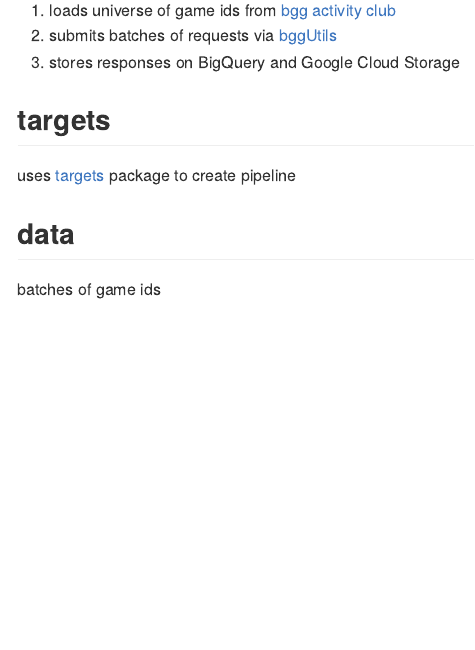
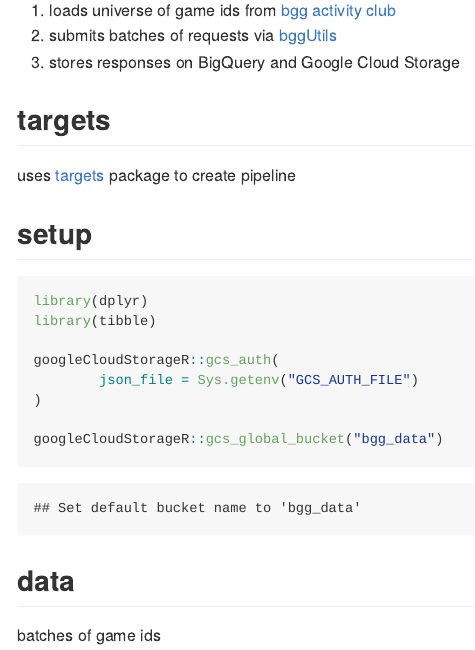
Before and after one commit to phenrickson/bgg_data, an R Markdown document (README.Rmd): the page in a window 1100 px wide, from 150 px down. The pictures show the output file README.md that the author committed with the source, drawn offline in the style of GitHub.

Commit message:
README and authentication

````diff
--- a/README.Rmd
+++ b/README.Rmd
@@ -27,3 +18,15 @@ loading historical data from BGG for predictive modeling and analysis
 
 uses [targets](https://github.com/ropensci/targets) package to create pipeline
 
+## setup
+
+```{r packages}
+
+library(dplyr)
+library(tibble)
+
+googleCloudStorageR::gcs_auth(
+        json_file = Sys.getenv("GCS_AUTH_FILE")
+)
+
+googleCloudStorageR::gcs_global_bucket("bgg_data")
````
Also changed, not shown: README.md, README.Rmd (16 more changed lines), 2 other files.
